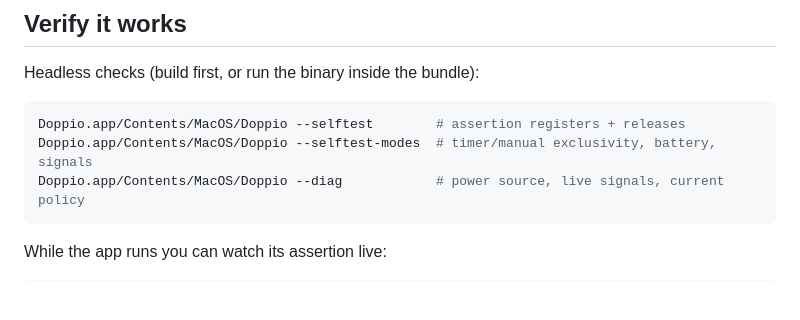
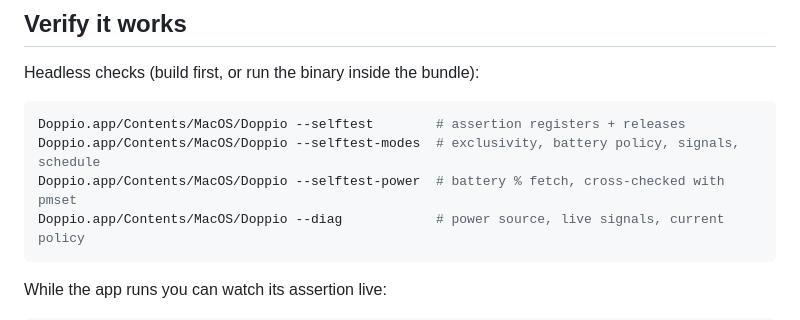
Before and after one commit to relyweb/doppio, a Markdown page: README.md, the part around one of its changes. Drawn GitHub-style; blank space fills up the shorter version.

````diff
--- a/README.md
+++ b/README.md
@@ -155,7 +167,8 @@ Headless checks (build first, or run the binary inside the bundle):
 
 ```bash
 Doppio.app/Contents/MacOS/Doppio --selftest        # assertion registers + releases
-Doppio.app/Contents/MacOS/Doppio --selftest-modes  # timer/manual exclusivity, battery, signals
+Doppio.app/Contents/MacOS/Doppio --selftest-modes  # exclusivity, battery policy, signals, schedule
+Doppio.app/Contents/MacOS/Doppio --selftest-power  # battery % fetch, cross-checked with pmset
 Doppio.app/Contents/MacOS/Doppio --diag            # power source, live signals, current policy
 ```
 
````
Also changed, not shown: other parts of README.md (+25 -9 lines), docs/menu.png (added), docs/preferences.png (added), 13 other files.
